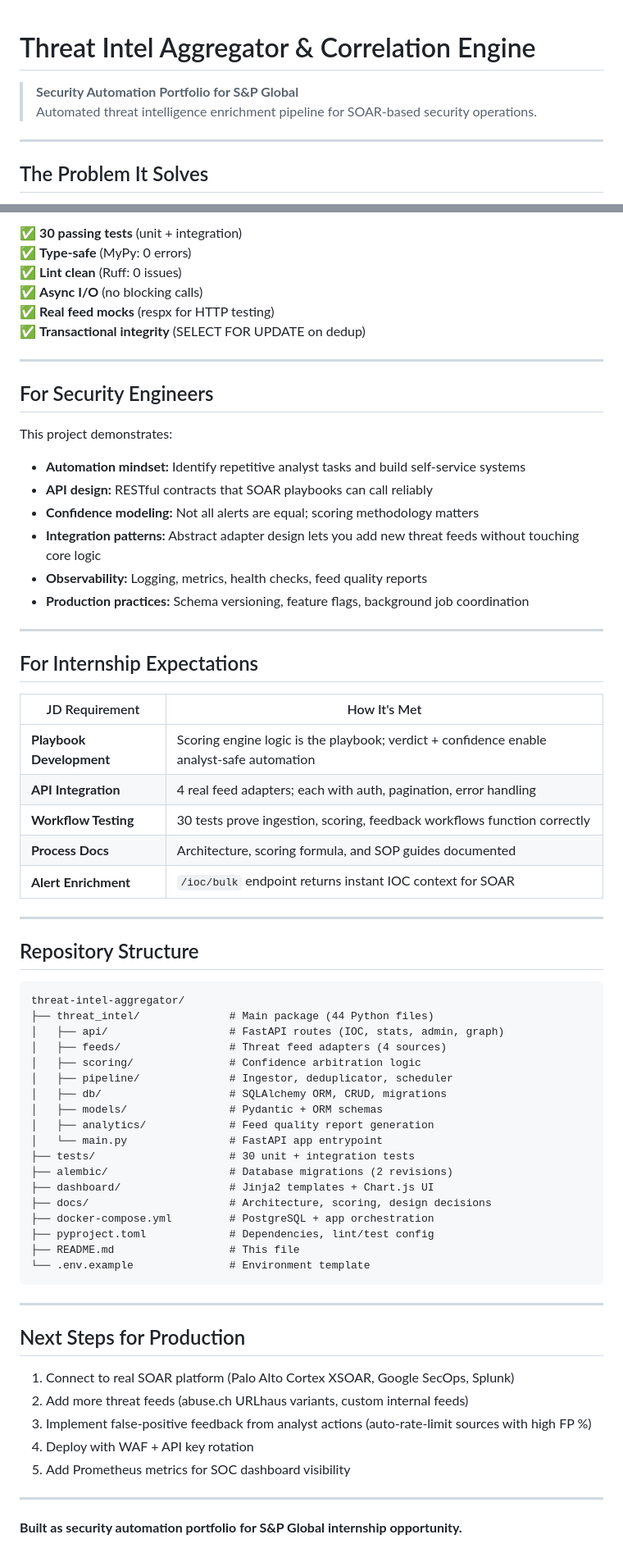
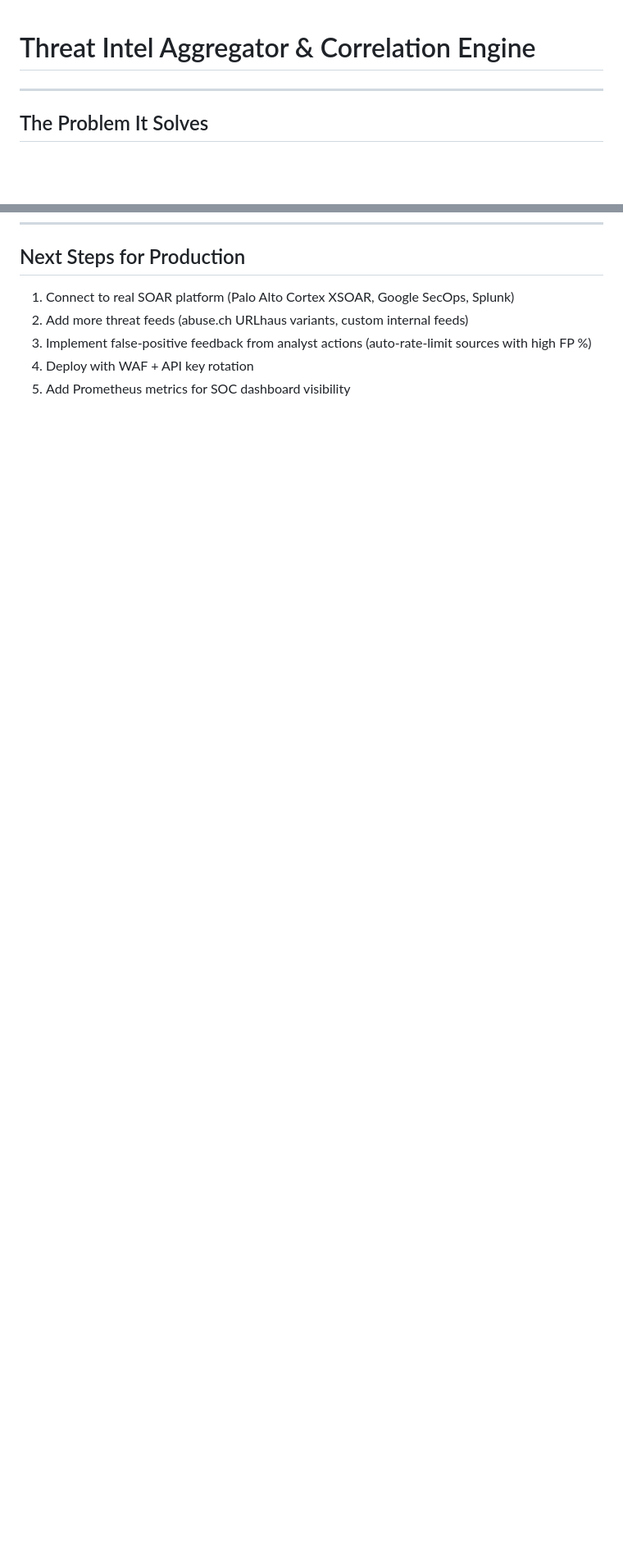
Before and after one commit to sampath0613/TIA-CE, a Markdown page: README.md, 2 parts joined by grey strips. Shown at 82% size. Rendered like a GitHub page; blank space fills up the shorter version.

````diff
--- a/README.md
+++ b/README.md
@@ -1,7 +1,4 @@
 # Threat Intel Aggregator & Correlation Engine
-
-> **Security Automation Portfolio for S&P Global**
-> Automated threat intelligence enrichment pipeline for SOAR-based security operations.
 
 ---
 
@@ -210,62 +133,3 @@ ELSE
-✅ **30 passing tests** (unit + integration)
-✅ **Type-safe** (MyPy: 0 errors)
-✅ **Lint clean** (Ruff: 0 issues)
-✅ **Async I/O** (no blocking calls)
-✅ **Real feed mocks** (respx for HTTP testing)
-✅ **Transactional integrity** (SELECT FOR UPDATE on dedup)
-
----
-
-## For Security Engineers
-
-This project demonstrates:
-
-- **Automation mindset:** Identify repetitive analyst tasks and build self-service systems
-- **API design:** RESTful contracts that SOAR playbooks can call reliably
-- **Confidence modeling:** Not all alerts are equal; scoring methodology matters
-- **Integration patterns:** Abstract adapter design lets you add new threat feeds without touching core logic
-- **Observability:** Logging, metrics, health checks, feed quality reports
-- **Production practices:** Schema versioning, feature flags, background job coordination
-
----
-
-## For Internship Expectations
-
-| JD Requirement | How It's Met |
-|---|---|
-| **Playbook Development** | Scoring engine logic is the playbook; verdict + confidence enable analyst-safe automation |
-| **API Integration** | 4 real feed adapters; each with auth, pagination, error handling |
-| **Workflow Testing** | 30 tests prove ingestion, scoring, feedback workflows function correctly |
-| **Process Docs** | Architecture, scoring formula, and SOP guides documented |
-| **Alert Enrichment** | `/ioc/bulk` endpoint returns instant IOC context for SOAR |
-
----
-
-## Repository Structure
-
-```
-threat-intel-aggregator/
-├── threat_intel/              # Main package (44 Python files)
-│   ├── api/                   # FastAPI routes (IOC, stats, admin, graph)
-│   ├── feeds/                 # Threat feed adapters (4 sources)
-│   ├── scoring/               # Confidence arbitration logic
-│   ├── pipeline/              # Ingestor, deduplicator, scheduler
-│   ├── db/                    # SQLAlchemy ORM, CRUD, migrations
-│   ├── models/                # Pydantic + ORM schemas
-│   ├── analytics/             # Feed quality report generation
-│   └── main.py                # FastAPI app entrypoint
-├── tests/                     # 30 unit + integration tests
-├── alembic/                   # Database migrations (2 revisions)
-├── dashboard/                 # Jinja2 templates + Chart.js UI
-├── docs/                      # Architecture, scoring, design decisions
-├── docker-compose.yml         # PostgreSQL + app orchestration
-├── pyproject.toml             # Dependencies, lint/test config
-├── README.md                  # This file
-└── .env.example               # Environment template
-```
-
----
-
 ## Next Steps for Production
 
 1. Connect to real SOAR platform (Palo Alto Cortex XSOAR, Google SecOps, Splunk)
@@ -273,7 +137,3 @@ threat-intel-aggregator/
 3. Implement false-positive feedback from analyst actions (auto-rate-limit sources with high FP %)
 4. Deploy with WAF + API key rotation
 5. Add Prometheus metrics for SOC dashboard visibility
-
----
-
-**Built as security automation portfolio for S&P Global internship opportunity.**
````
Also changed, not shown: other parts of README.md (+0 -74 lines).
